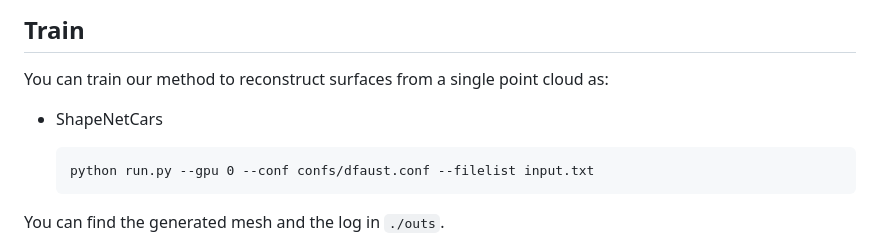
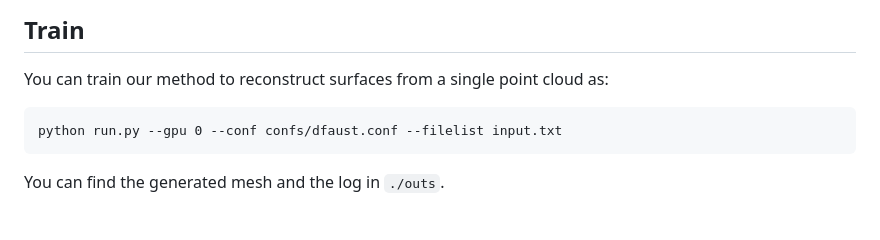
Before and after one commit to takeshie/MultiPull, a Markdown page: README.md, the part around the change. GitHub-like rendering; blank space fills up the shorter version.

Commit message:
code release
code release

````diff
--- a/README.md
+++ b/README.md
@@ -95,8 +95,6 @@ We provide the input point cloud data and pretrained model in **/data/dfaust**
 
 You can train our method to reconstruct surfaces from a single point cloud as:
 
-- ShapeNetCars
-
   ```
   python run.py --gpu 0 --conf confs/dfaust.conf --filelist input.txt
   ```
````
